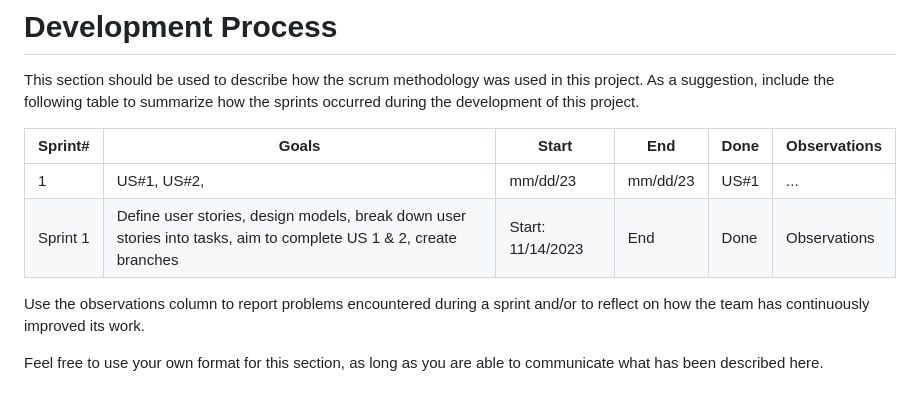
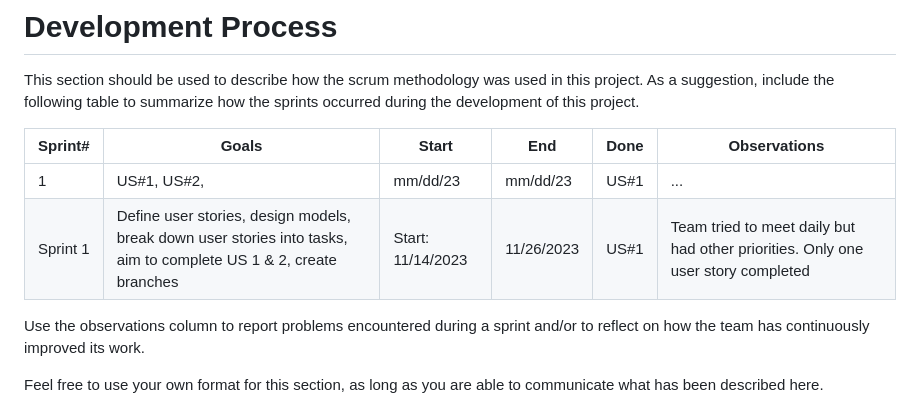
Before and after one commit to IrisRuz/finalSyntaxErrorz, a Markdown page: README.md, the part around the change. Rendered like a GitHub page.

```diff
--- a/README.md
+++ b/README.md
@@ -48,7 +48,7 @@ This section should be used to describe how the scrum methodology was used in th
 |Sprint#|Goals|Start|End|Done|Observations|
 |---|---|---|---|---|---|
 |1|US#1, US#2,|mm/dd/23|mm/dd/23|US#1|...|
-|Sprint 1|Define user stories, design models, break down user stories into tasks, aim to complete US 1 & 2, create branches|Start: 11/14/2023|End|Done|Observations|
+|Sprint 1|Define user stories, design models, break down user stories into tasks, aim to complete US 1 & 2, create branches|Start: 11/14/2023|11/26/2023|US#1|Team tried to meet daily but had other priorities.  Only one user story completed|
 
 Use the observations column to report problems encountered during a sprint and/or to reflect on how the team has continuously improved its work.
 
```
